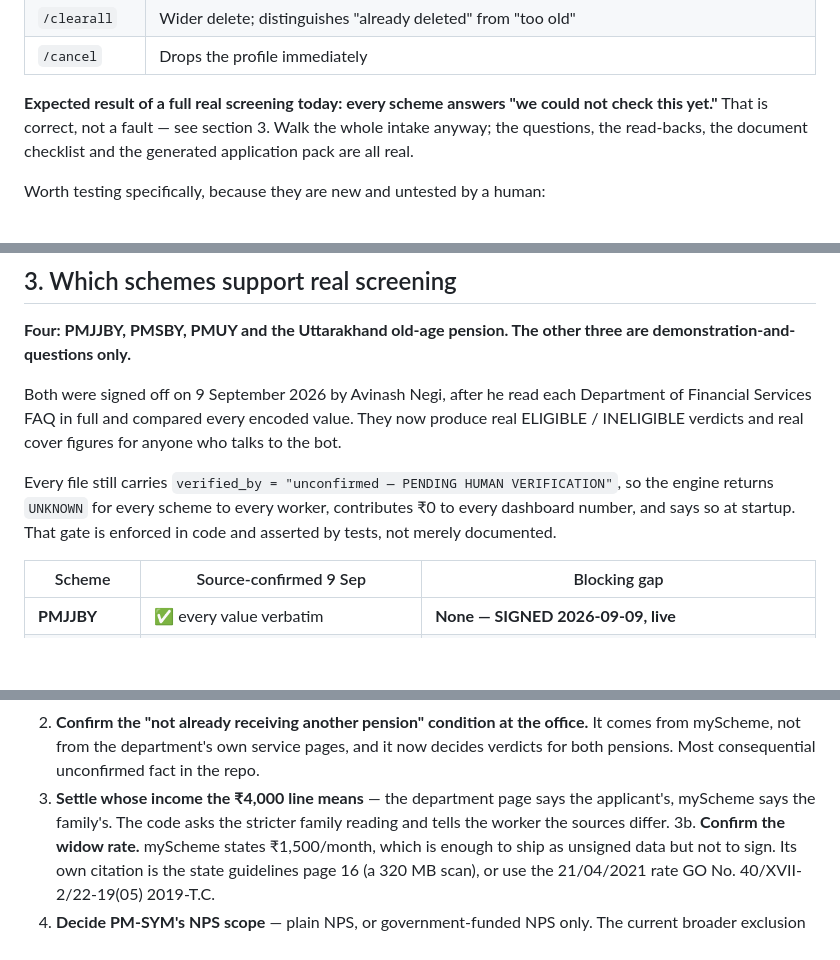
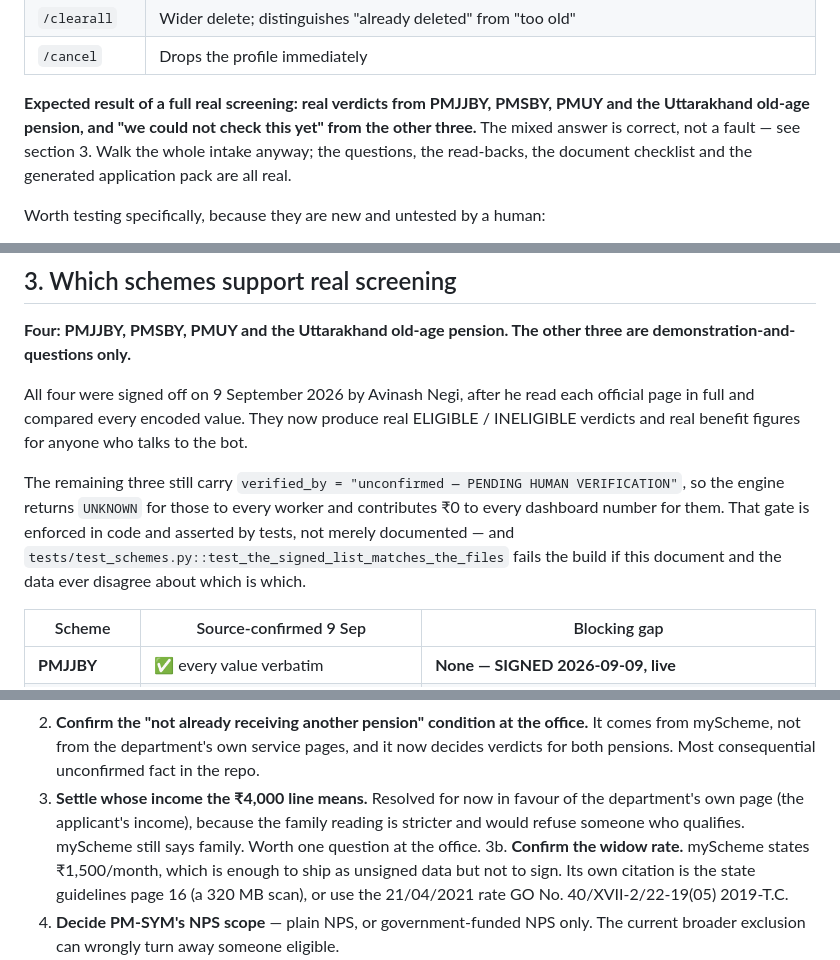
Before and after one commit to avinashnegi1999/yojana-sathi, a Markdown page: docs/CHECKPOINT_2026-09-09.md, 3 parts joined by grey strips. Rendered like a GitHub page; blank space fills up the shorter version.

Commit message:
Put four signed schemes in front of real people
Release sathi-20260909T191248Z is live. PMJJBY, PMSBY, PMUY and the Uttarakhand
old-age pension now return real verdicts, real rupee figures and a place to walk
to. The other three still say they could not be checked.

Staged suite exit 0, manifest verified, Telegram and WhatsApp checks clean,
configuration hash unchanged, database untouched at its existing size.

The checkpoint had drifted into contradicting itself across a day of
incremental edits - it announced four signed schemes and then said every file
was still pending, and told a reader to expect nothing but I-could-not-check
answers. Reconciled, and it now points at the test that fails the build if the
document and the data ever disagree about which schemes are signed.

Co-Authored-By: Claude Opus 5 <noreply@anthropic.com>

```diff
--- a/docs/CHECKPOINT_2026-09-09.md
+++ b/docs/CHECKPOINT_2026-09-09.md
@@ -62,8 +67,9 @@ switches. WhatsApp webhook host: <https://13.206.84.69.nip.io/>.
 | `/clearall` | Wider delete; distinguishes "already deleted" from "too old" |
 | `/cancel` | Drops the profile immediately |
 
-**Expected result of a full real screening today: every scheme answers "we could
-not check this yet."** That is correct, not a fault — see section 3. Walk the
+**Expected result of a full real screening: real verdicts from PMJJBY, PMSBY,
+PMUY and the Uttarakhand old-age pension, and "we could not check this yet"
+from the other three.** The mixed answer is correct, not a fault — see section 3. Walk the
 whole intake anyway; the questions, the read-backs, the document checklist and
 the generated application pack are all real.
 
@@ -86,15 +92,17 @@ Worth testing specifically, because they are new and untested by a human:
 **Four: PMJJBY, PMSBY, PMUY and the Uttarakhand old-age pension. The other three
 are demonstration-and-questions only.**
 
-Both were signed off on 9 September 2026 by Avinash Negi, after he read each
-Department of Financial Services FAQ in full and compared every encoded value.
-They now produce real ELIGIBLE / INELIGIBLE verdicts and real cover figures for
-anyone who talks to the bot.
+All four were signed off on 9 September 2026 by Avinash Negi, after he read
+each official page in full and compared every encoded value. They now produce
+real ELIGIBLE / INELIGIBLE verdicts and real benefit figures for anyone who
+talks to the bot.
 
-Every file still carries `verified_by = "unconfirmed — PENDING HUMAN
-VERIFICATION"`, so the engine returns `UNKNOWN` for every scheme to every
-worker, contributes ₹0 to every dashboard number, and says so at startup. That
-gate is enforced in code and asserted by tests, not merely documented.
+The remaining three still carry `verified_by = "unconfirmed — PENDING HUMAN
+VERIFICATION"`, so the engine returns `UNKNOWN` for those to every worker and
+contributes ₹0 to every dashboard number for them. That gate is enforced in
+code and asserted by tests, not merely documented — and
+`tests/test_schemes.py::test_the_signed_list_matches_the_files` fails the build
+if this document and the data ever disagree about which is which.
 
 | Scheme | Source-confirmed 9 Sep | Blocking gap |
 |---|---|---|
@@ -131,9 +139,10 @@ profile matched a rule.
    office.** It comes from myScheme, not from the department's own service
    pages, and it now decides verdicts for both pensions. Most consequential
    unconfirmed fact in the repo.
-3. **Settle whose income the ₹4,000 line means** — the department page says the
-   applicant's, myScheme says the family's. The code asks the stricter family
-   reading and tells the worker the sources differ.
+3. **Settle whose income the ₹4,000 line means.** Resolved for now in favour of
+   the department's own page (the applicant's income), because the family
+   reading is stricter and would refuse someone who qualifies. myScheme still
+   says family. Worth one question at the office.
 3b. **Confirm the widow rate.** myScheme states ₹1,500/month, which is enough to
    ship as unsigned data but not to sign. Its own citation is the state
    guidelines page 16 (a 320 MB scan), or use the 21/04/2021 rate GO
```
Also changed, not shown: other parts of docs/CHECKPOINT_2026-09-09.md (+6 -1 lines).
